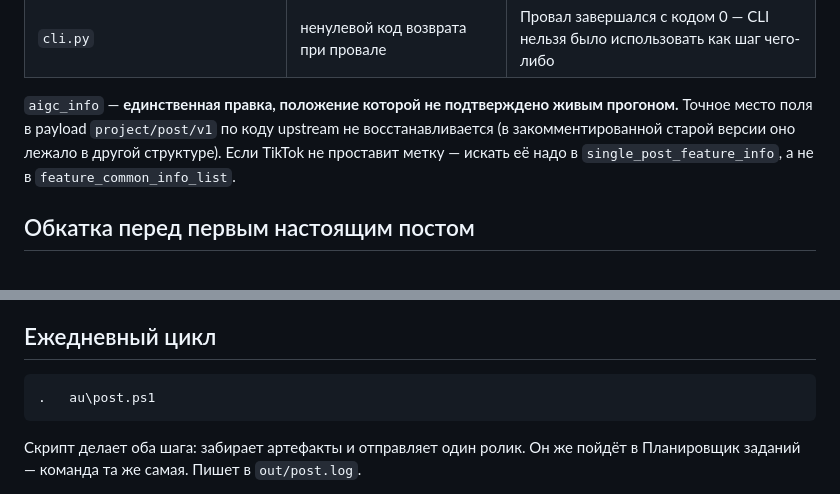
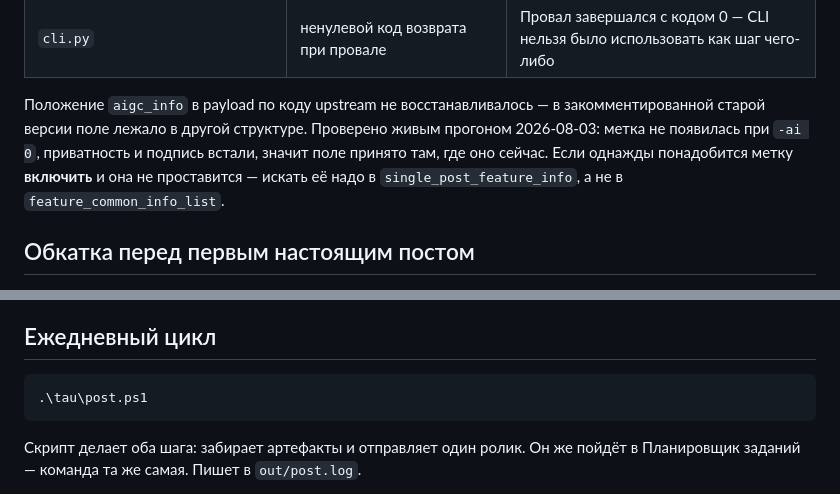
Before and after one commit to chshr247/redditstoriesuploader, a Markdown page: tau/README.md, 2 parts joined by grey strips. Rendered like a GitHub page.

Commit message:
docs(tiktok): repair paths mangled by escape sequences, drop a stale caveat
The runbook's PowerShell commands had gone through a Python string that read
their backslashes as escapes, so \t became a tab and \f a form feed - the
two commands a reader would copy first were both silently broken.

The aigc_info caveat is also stale: the live post confirmed the field is
accepted where it sits. Rewritten as what to check if the label ever has to
be turned ON, which is the only case still unverified.

````diff
--- a/tau/README.md
+++ b/tau/README.md
@@ -154,10 +154,11 @@ python config.py
 | `tiktok_uploader/Browser.py` | прокси на логине из `TIKTOK_PROXY`, учётные данные срезаются | Было закомментировано с пометкой «Proxies not supported on login». Срезаются потому, что Chrome их всё равно игнорирует и вместо этого показывает диалог — путь годится только для прокси с авторизацией по IP |
 | `cli.py` | ненулевой код возврата при провале | Провал завершался с кодом 0 — CLI нельзя было использовать как шаг чего-либо |
 
-`aigc_info` — **единственная правка, положение которой не подтверждено живым
-прогоном.** Точное место поля в payload `project/post/v1` по коду upstream не
-восстанавливается (в закомментированной старой версии оно лежало в другой
-структуре). Если TikTok не проставит метку — искать её надо в
+Положение `aigc_info` в payload по коду upstream не восстанавливалось — в
+закомментированной старой версии поле лежало в другой структуре. Проверено
+живым прогоном 2026-08-03: метка не появилась при `-ai 0`, приватность и
+подпись встали, значит поле принято там, где оно сейчас. Если однажды
+понадобится метку **включить** и она не проставится — искать её надо в
 `single_post_feature_info`, а не в `feature_common_info_list`.
 
 ## Обкатка перед первым настоящим постом
@@ -208,7 +209,7 @@ meta ролик считается принадлежащим каналу по
 ## Ежедневный цикл
 
 ```powershell
-.	au\post.ps1
+.\tau\post.ps1
 ```
 
 Скрипт делает оба шага: забирает артефакты и отправляет один ролик. Он же пойдёт
````
Also changed, not shown: other parts of tau/README.md (+1 -1 lines).
